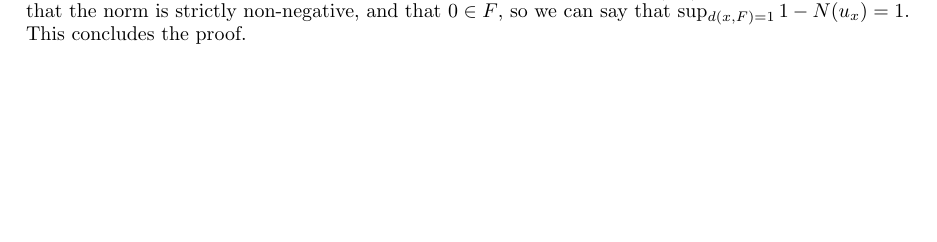
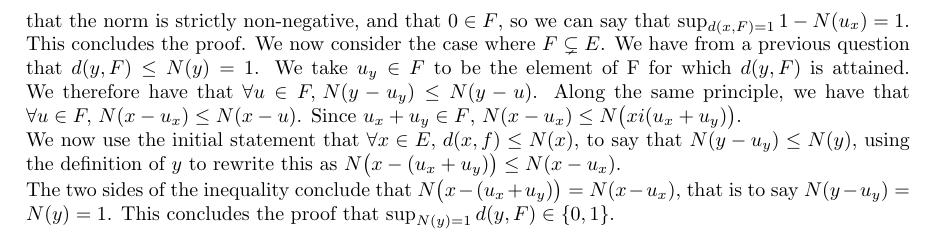
Before and after one commit to ARenomX/MAA202HW1, a LaTeX document (M202Hw1.tex): part of page 7 of 7 before the commit and part of page 8 of 8 after it, cut so that both start at the same text, the shorter picture padded with empty space. Compiled offline with pdfLaTeX.

Commit message:
Update M202Hw1.tex

```diff
--- a/M202Hw1.tex
+++ b/M202Hw1.tex
@@ -304,6 +304,11 @@ We will first consider the case where $F = E$, where $d(y,F)$ can take no other
 	\sup _{N(y) = 1} d(y,F) = 0 \in \{ 0,1\}
 \end{align*}
 We now consider the case where $F \subsetneq E$. The set $\{ d(y,F) \, | \, y \in F, \, N(y) = 1 \}$ can be re-written as $\{ d(x-u_x,F) \, | \, x \in F, \, d(x,F) = 1 \}$. We know that $x$ and $u_x$ are colinear, and so $d(x-u_x,F) = d(x,F) - N(u_x) = N(x) - 2N(u_x) = 1 - N(u_x)$ We are therfore looking for $\sup_{d(x,F) = 1} 1 - N(u_x)$. We know that the norm is strictly non-negative, and that $0 \in F$, so we can say that $\sup_{d(x,F) = 1} 1 - N(u_x) = 1$. This concludes the proof.
+We now consider the case where $F \subsetneq E$. We have from a previous question that $d(y,F) \leq N(y) = 1$. We take $u_y \in F$ to be the element of F for which $d(y,F)$ is attained. We therefore have that $\forall u \in F, \, N(y - u_y) \leq N(y - u)$. Along the same principle, we have that $\forall u \in F, \, N(x - u_x) \leq N(x - u)$. Since $u_x + u_y \in F$, $N(x - u_x) \leq N\big( x i (u_x + u_y)\big)$.\\
+\noindent We now use the initial statement that $\forall x \in E, \, d(x,f) \leq N(x)$, to say that $N(y- u_y) \leq N(y)$, using the definition of $y$ to rewrite this as $N\big( x - (u_x + u_y)\big) \leq N(x - u_x)$.\\
+\noindent The two sides of the inequality conclude that $N\big( x - (u_x + u_y)\big) = N(x - u_x)$, that is to say $N(y- u_y) = N(y) = 1$. This concludes the proof that $\sup _{N(y) = 1} d(y,F) \in \{ 0,1\}$.
+
+
 
 
 \end{document}
```
